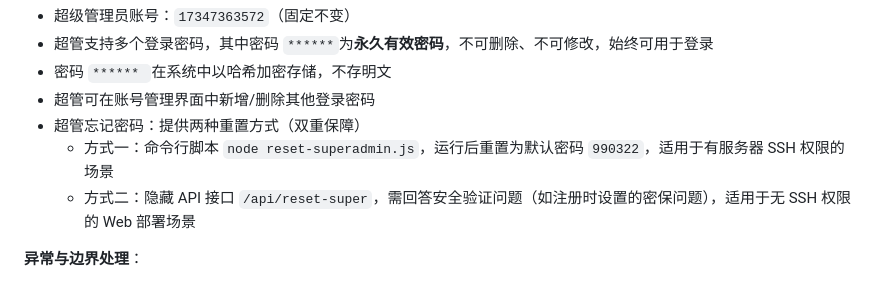
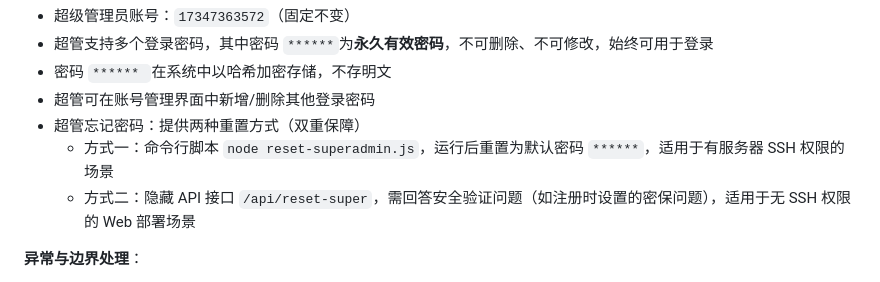
Before and after one commit to 850637704/schedule-platform, a Markdown page: 更新日志.md, the part around the change. Drawn GitHub-style.

Commit message:
docs: hide default superadmin password in documentation

```diff
--- a/更新日志.md
+++ b/更新日志.md
@@ -295,7 +295,7 @@
 - 密码 `****** `在系统中以哈希加密存储，不存明文
 - 超管可在账号管理界面中新增/删除其他登录密码
 - 超管忘记密码：提供两种重置方式（双重保障）
-  - 方式一：命令行脚本 `node reset-superadmin.js`，运行后重置为默认密码 `990322`，适用于有服务器 SSH 权限的场景
+  - 方式一：命令行脚本 `node reset-superadmin.js`，运行后重置为默认密码 `******`，适用于有服务器 SSH 权限的场景
   - 方式二：隐藏 API 接口 `/api/reset-super`，需回答安全验证问题（如注册时设置的密保问题），适用于无 SSH 权限的 Web 部署场景
 
 **异常与边界处理**：
```
